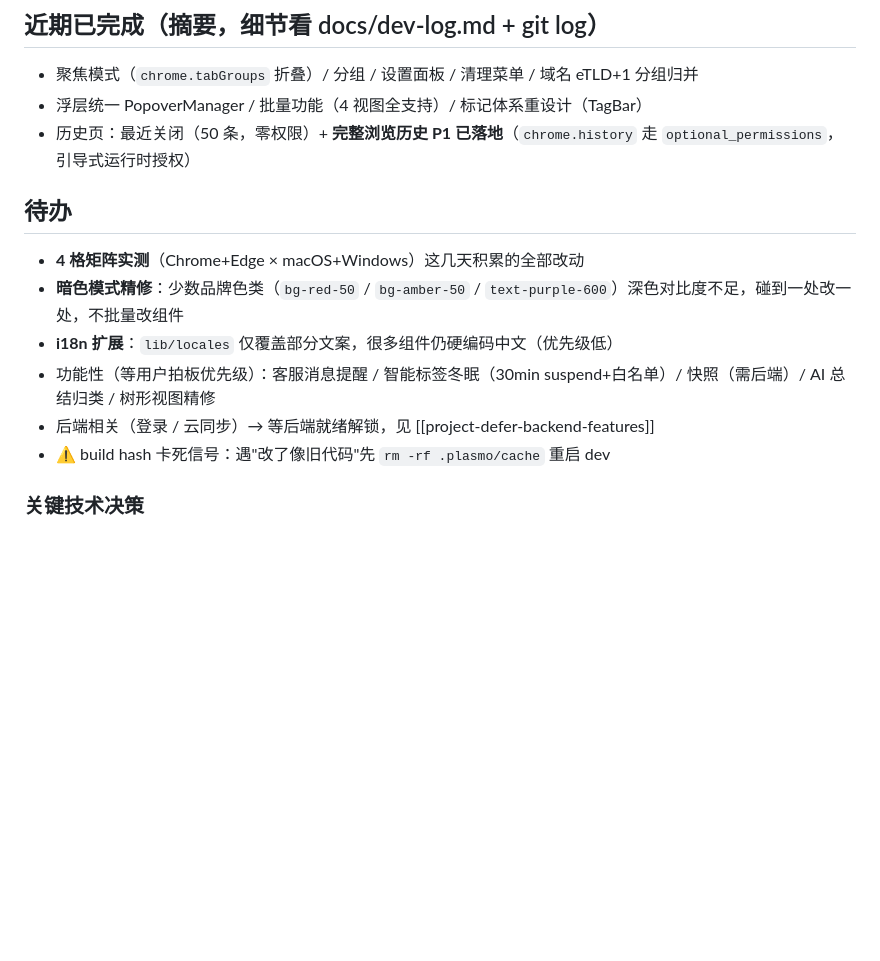
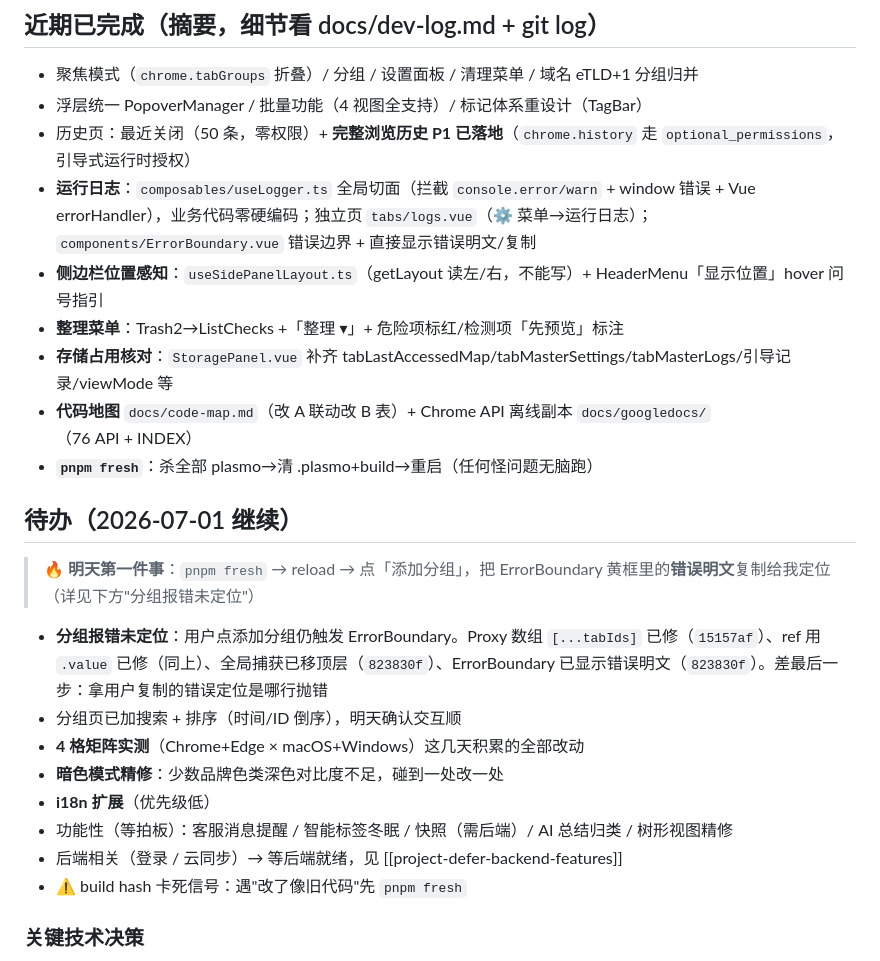
Before and after one commit to 328060173/tab-master-plugin, a Markdown page: CLAUDE.md, the part around the change. Drawn GitHub-style; blank space fills up the shorter version.

Commit message:
记录开发进度到 CLAUDE.md（明天 2026-07-01 继续）
- 近期已完成补全：运行日志/位置感知/整理菜单/存储核对/code-map/pnpm fresh
- 待办置顶：明天第一件事 pnpm fresh 后点添加分组，复制 ErrorBoundary 错误明文定位
- build 卡死信号改为先 pnpm fresh

Co-Authored-By: Claude <noreply@anthropic.com>

```diff
--- a/CLAUDE.md
+++ b/CLAUDE.md
@@ -82,14 +82,23 @@ Vue components use `<script setup lang="ts">` SFC style. The popup entry (`popup
 - 聚焦模式（`chrome.tabGroups` 折叠）/ 分组 / 设置面板 / 清理菜单 / 域名 eTLD+1 分组归并
 - 浮层统一 PopoverManager / 批量功能（4 视图全支持）/ 标记体系重设计（TagBar）
 - 历史页：最近关闭（50 条，零权限）+ **完整浏览历史 P1 已落地**（`chrome.history` 走 `optional_permissions`，引导式运行时授权）
+- **运行日志**：`composables/useLogger.ts` 全局切面（拦截 `console.error/warn` + window 错误 + Vue errorHandler），业务代码零硬编码；独立页 `tabs/logs.vue`（⚙ 菜单→运行日志）；`components/ErrorBoundary.vue` 错误边界 + 直接显示错误明文/复制
+- **侧边栏位置感知**：`useSidePanelLayout.ts`（getLayout 读左/右，不能写）+ HeaderMenu「显示位置」hover 问号指引
+- **整理菜单**：Trash2→ListChecks +「整理 ▾」+ 危险项标红/检测项「先预览」标注
+- **存储占用核对**：`StoragePanel.vue` 补齐 tabLastAccessedMap/tabMasterSettings/tabMasterLogs/引导记录/viewMode 等
+- **代码地图** `docs/code-map.md`（改 A 联动改 B 表）+ Chrome API 离线副本 `docs/googledocs/`（76 API + INDEX）
+- **`pnpm fresh`**：杀全部 plasmo→清 .plasmo+build→重启（任何怪问题无脑跑）
 
-## 待办
+## 待办（2026-07-01 继续）
+> 🔥 **明天第一件事**：`pnpm fresh` → reload → 点「添加分组」，把 ErrorBoundary 黄框里的**错误明文**复制给我定位（详见下方"分组报错未定位"）
+- **分组报错未定位**：用户点添加分组仍触发 ErrorBoundary。Proxy 数组 `[...tabIds]` 已修（`15157af`）、ref 用 `.value` 已修（同上）、全局捕获已移顶层（`823830f`）、ErrorBoundary 已显示错误明文（`823830f`）。差最后一步：拿用户复制的错误定位是哪行抛错
+- 分组页已加搜索 + 排序（时间/ID 倒序），明天确认交互顺
 - **4 格矩阵实测**（Chrome+Edge × macOS+Windows）这几天积累的全部改动
-- **暗色模式精修**：少数品牌色类（`bg-red-50` / `bg-amber-50` / `text-purple-600`）深色对比度不足，碰到一处改一处，不批量改组件
-- **i18n 扩展**：`lib/locales` 仅覆盖部分文案，很多组件仍硬编码中文（优先级低）
-- 功能性（等用户拍板优先级）：客服消息提醒 / 智能标签冬眠（30min suspend+白名单）/ 快照（需后端）/ AI 总结归类 / 树形视图精修
-- 后端相关（登录 / 云同步）→ 等后端就绪解锁，见 [[project-defer-backend-features]]
-- ⚠️ build hash 卡死信号：遇"改了像旧代码"先 `rm -rf .plasmo/cache` 重启 dev
+- **暗色模式精修**：少数品牌色类深色对比度不足，碰到一处改一处
+- **i18n 扩展**（优先级低）
+- 功能性（等拍板）：客服消息提醒 / 智能标签冬眠 / 快照（需后端）/ AI 总结归类 / 树形视图精修
+- 后端相关（登录 / 云同步）→ 等后端就绪，见 [[project-defer-backend-features]]
+- ⚠️ build hash 卡死信号：遇"改了像旧代码"先 `pnpm fresh`
 
 ### 关键技术决策
 - 侧边栏位置由 Chrome 浏览器层控制，**扩展程序无法触发左右切换** — 2026-06-28 重新核实
```
